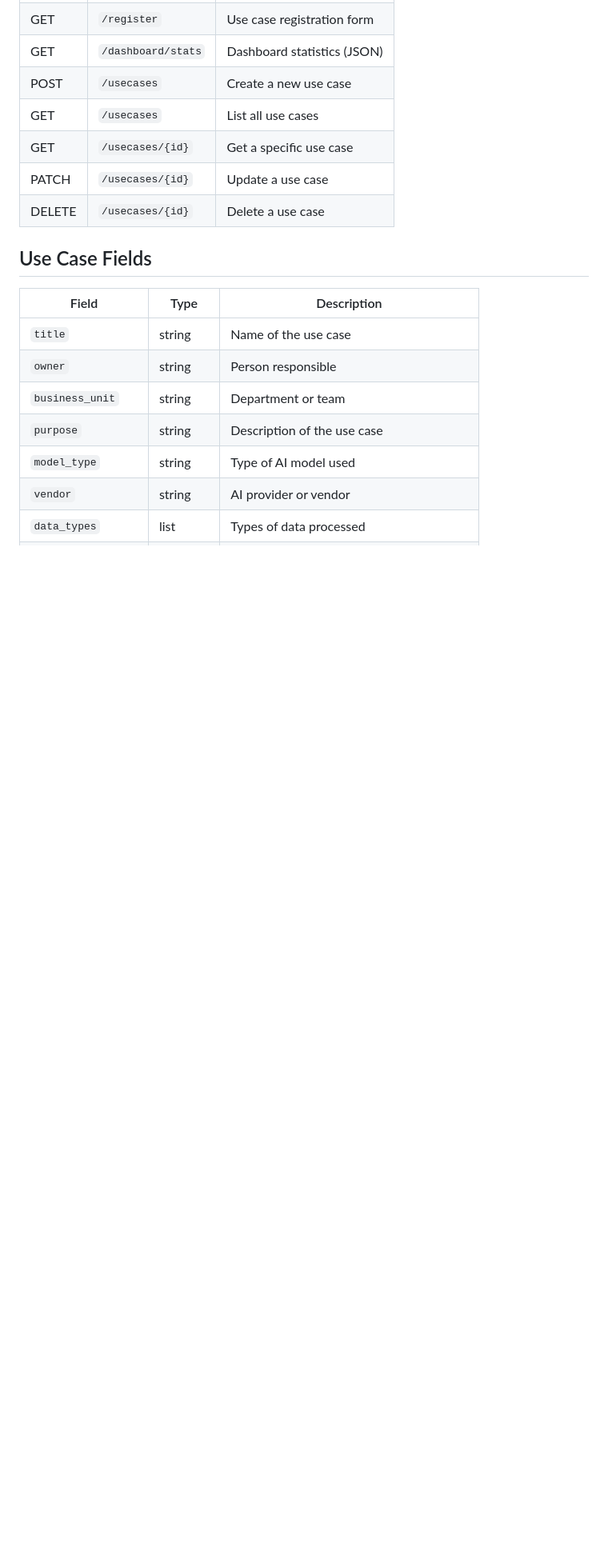
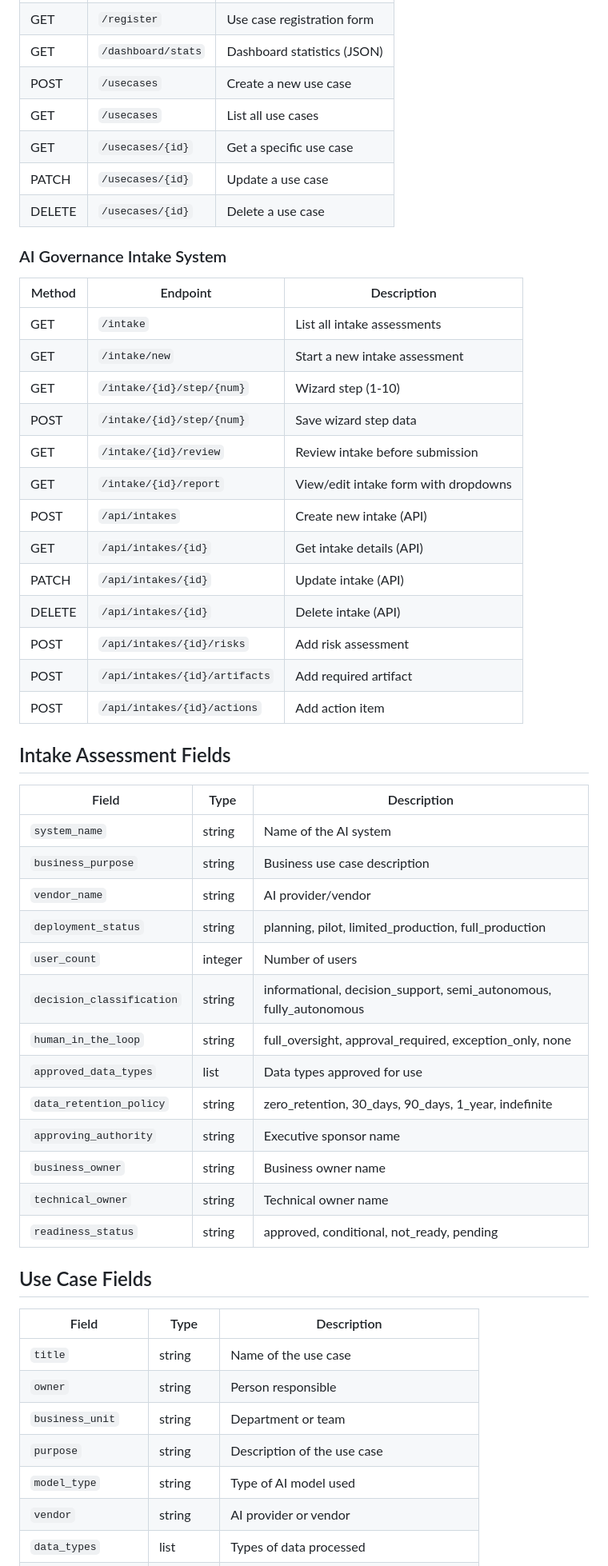
Before and after one commit to tonythe-great/ai-use-case-registry, a Markdown page: README.md, the part around one of its changes. Shown at 80% size. GitHub-like rendering; blank space fills up the shorter version.

```diff
--- a/README.md
+++ b/README.md
@@ -69,6 +99,42 @@ The application will be available at:
 | GET | `/usecases/{id}` | Get a specific use case |
 | PATCH | `/usecases/{id}` | Update a use case |
 | DELETE | `/usecases/{id}` | Delete a use case |
+
+### AI Governance Intake System
+
+| Method | Endpoint | Description |
+|--------|----------|-------------|
+| GET | `/intake` | List all intake assessments |
+| GET | `/intake/new` | Start a new intake assessment |
+| GET | `/intake/{id}/step/{num}` | Wizard step (1-10) |
+| POST | `/intake/{id}/step/{num}` | Save wizard step data |
+| GET | `/intake/{id}/review` | Review intake before submission |
+| GET | `/intake/{id}/report` | View/edit intake form with dropdowns |
+| POST | `/api/intakes` | Create new intake (API) |
+| GET | `/api/intakes/{id}` | Get intake details (API) |
+| PATCH | `/api/intakes/{id}` | Update intake (API) |
+| DELETE | `/api/intakes/{id}` | Delete intake (API) |
+| POST | `/api/intakes/{id}/risks` | Add risk assessment |
+| POST | `/api/intakes/{id}/artifacts` | Add required artifact |
+| POST | `/api/intakes/{id}/actions` | Add action item |
+
+## Intake Assessment Fields
+
+| Field | Type | Description |
+|-------|------|-------------|
+| `system_name` | string | Name of the AI system |
+| `business_purpose` | string | Business use case description |
+| `vendor_name` | string | AI provider/vendor |
+| `deployment_status` | string | planning, pilot, limited_production, full_production |
+| `user_count` | integer | Number of users |
+| `decision_classification` | string | informational, decision_support, semi_autonomous, fully_autonomous |
+| `human_in_the_loop` | string | full_oversight, approval_required, exception_only, none |
+| `approved_data_types` | list | Data types approved for use |
+| `data_retention_policy` | string | zero_retention, 30_days, 90_days, 1_year, indefinite |
+| `approving_authority` | string | Executive sponsor name |
+| `business_owner` | string | Business owner name |
+| `technical_owner` | string | Technical owner name |
+| `readiness_status` | string | approved, conditional, not_ready, pending |
 
 ## Use Case Fields
 
```
Also changed, not shown: other parts of README.md (+110 -33 lines).
